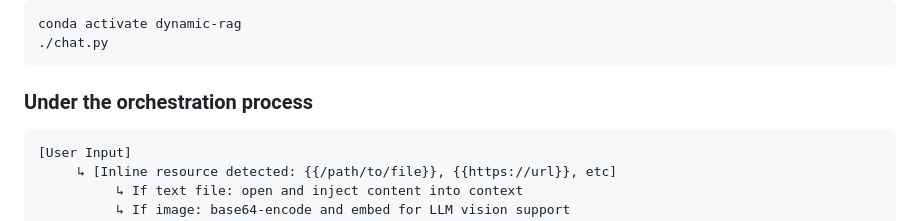
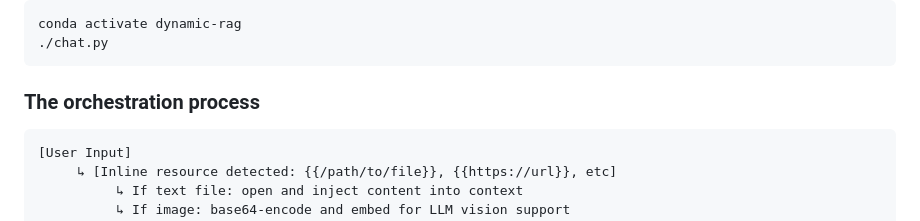
Before and after one commit to milljm/dynamic-rag-chat, a Markdown page: README.md, the part around the change. Drawn GitHub-style.

Commit message:
Another typo fix

````diff
--- a/README.md
+++ b/README.md
@@ -182,7 +182,7 @@ conda activate dynamic-rag
 ./chat.py
 ```
 
-### Under the orchestration process
+### The orchestration process
 
 ```
 [User Input]
````
